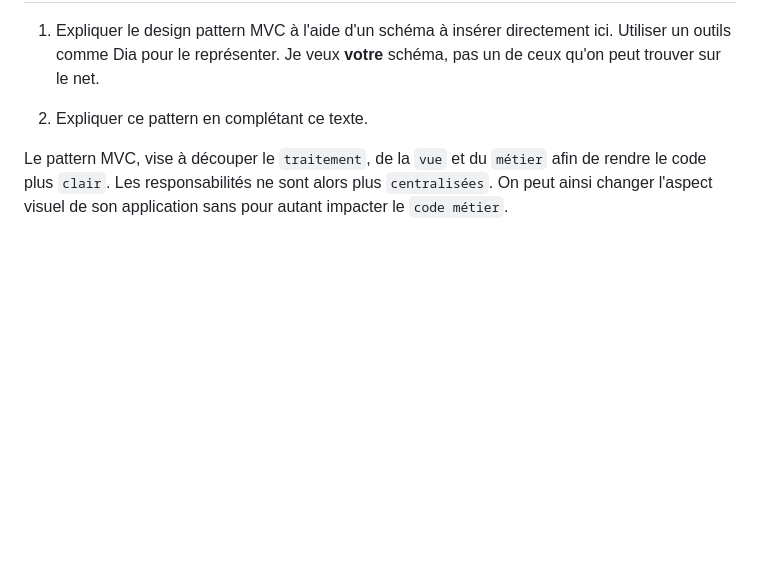
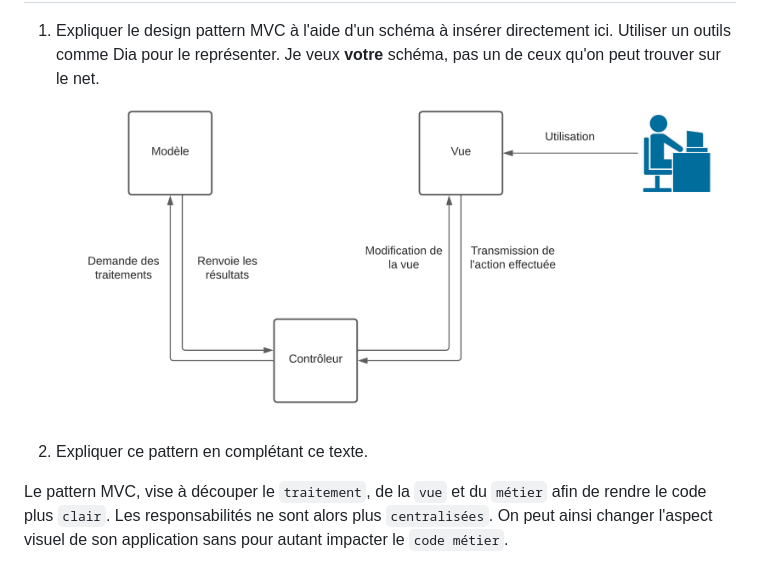
Before and after one commit to PolytechLyon/isi3-tp-javascript-mvc-ini-guy-michallet-tp7, a Markdown page: README.md, the part around the change. Rendered like a GitHub page; pictures changed too: MVC.png (added); blank space fills up the shorter version.

Commit message:
Ajout image

```diff
--- a/README.md
+++ b/README.md
@@ -27,6 +27,7 @@ Il a été inventé par [John Horton Conway](https://fr.wikipedia.org/wiki/John_
 
 1. Expliquer le design pattern MVC à l'aide d'un schéma à insérer directement ici.
 Utiliser un outils comme Dia pour le représenter. Je veux **votre** schéma, pas un de ceux qu'on peut trouver sur le net.
+![Diagramme MVC](MVC.png)
 
 2. Expliquer ce pattern en complétant ce texte.
 
```
